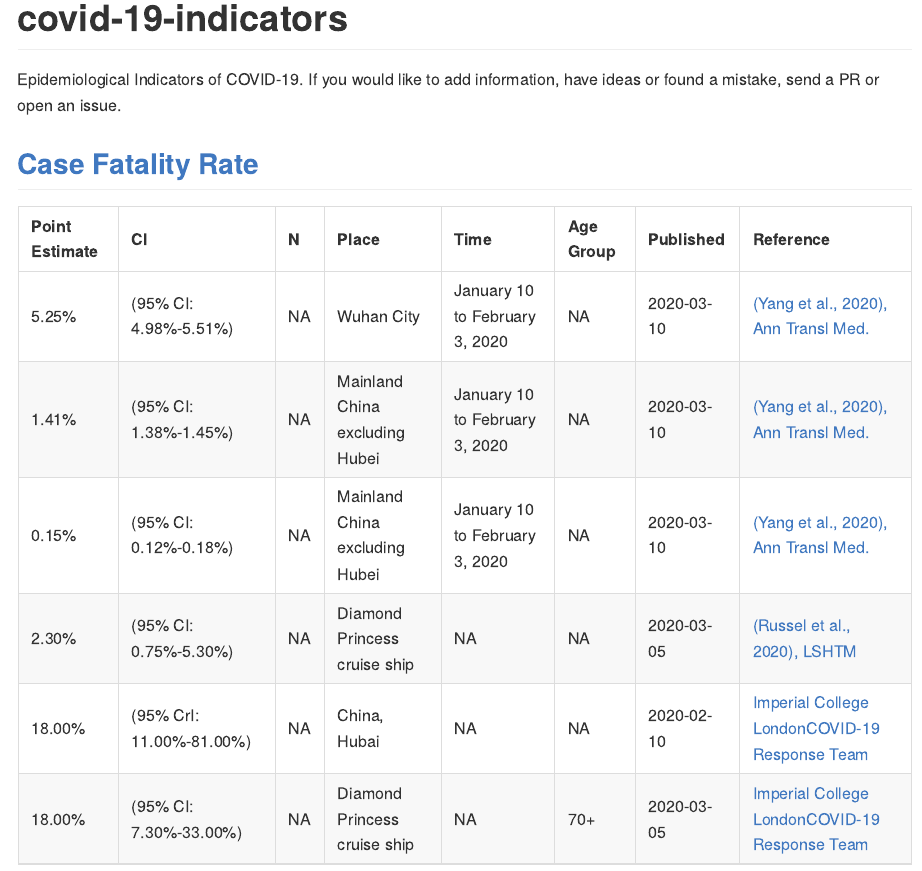
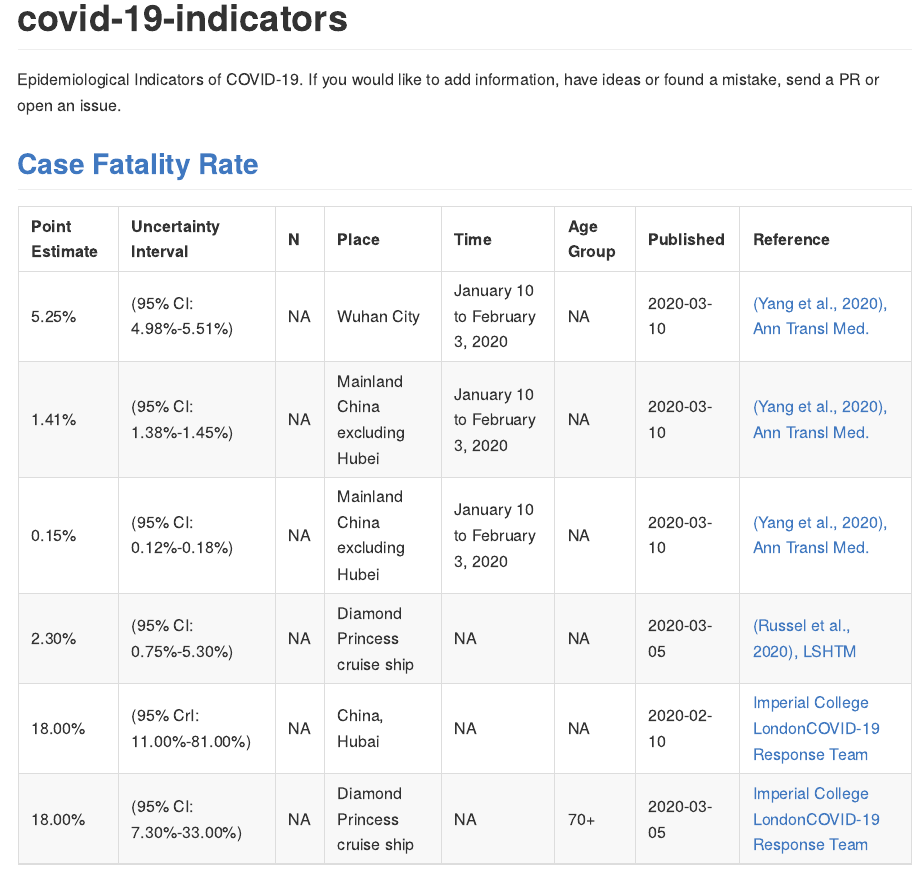
Before and after one commit to dirkschumacher/covid-19-indicators, an R Markdown document (README.Rmd): the page in a window 1100 px wide, from its top. The pictures show the output file README.md that the author committed with the source, drawn offline in the style of GitHub.

Commit message:
rename col

```diff
--- a/README.Rmd
+++ b/README.Rmd
@@ -37,7 +37,7 @@ suppressPackageStartupMessages(library(glue))
 cfr_data %>%
   transmute(
     `Point Estimate` = percent(Estimate, accuracy = 0.01),
-    `CI` = glue("({percent(1 - UI_alpha)} {UI_Type}: {percent(UI_Lower)}-{percent(UI_Upper)})"),
+    `Uncertainty Interval` = glue("({percent(1 - UI_alpha)} {UI_Type}: {percent(UI_Lower)}-{percent(UI_Upper)})"),
     N = N,
     Place = Place,
     Time = Time,
```
Also changed, not shown: README.md.
